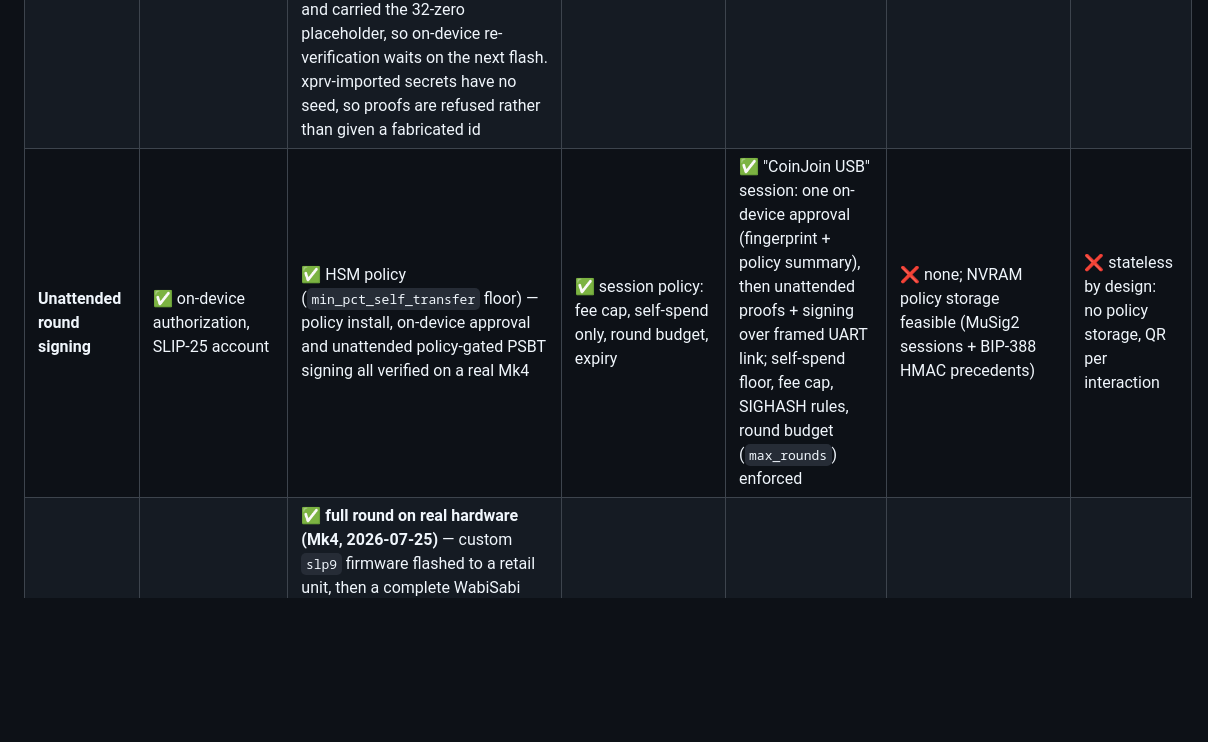
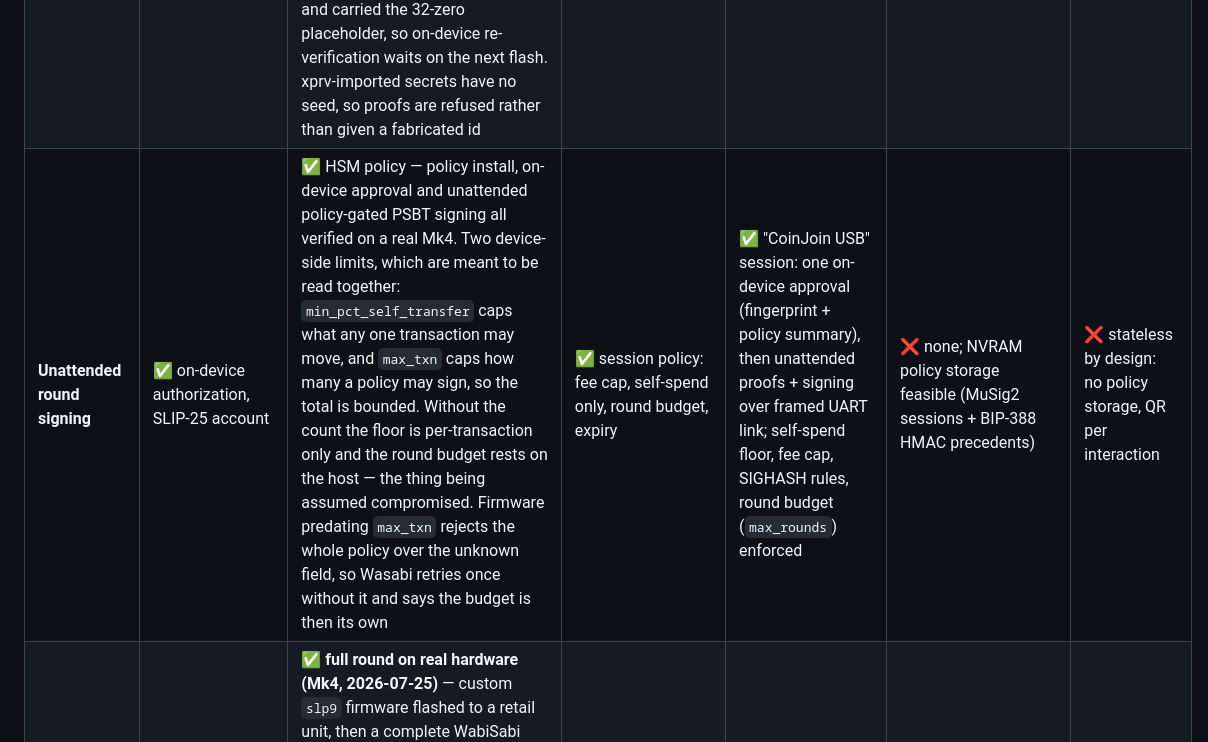
Before and after one commit to kravens/coinjoin.nl, a Markdown page: README.md, the part around the change. Rendered like a GitHub page; blank space fills up the shorter version.

Commit message:
Record the device-side transaction limit for the Coldcard signer
The self-transfer floor caps a single transaction, not the total, so the table said more than the
policy delivered. max_txn adds the count on the device, and the two together bound what a
compromised host could move.

```diff
--- a/README.md
+++ b/README.md
@@ -93,7 +93,7 @@ Wasabi Wallet (ownership proofs + round signing under an on-device policy):
 | **Wasabi client side** | ✅ TrezorKeyChain + bridge | ✅ ColdcardKeyChain + raw USB HID (no bridge daemon) — hardware-verified on a real Mk4 | ✅ PassportKeyChain (transport moving USB HID → QuantumLink) | ✅ `KruxKeyChain` + [kruxd](kruxd/kruxd.py) bridge on :21326 (serial COM8 / simulator TCP); `importkruxwallet` RPC, per-wallet round/fee policy | ❌ none (USB channel + [client libs](https://github.com/LedgerHQ/app-bitcoin) exist, no KeyChain) | ❌ none (airgapped QR, no USB data channel) |
 | **Firmware requirement** | none — stock firmware has coinjoin support | custom [`feature/slip19-coinjoin`](https://github.com/kravens/firmware/tree/feature/slip19-coinjoin) branch ([PR #685](https://github.com/Coldcard/firmware/pull/685)) + HSM policy. `DEBUG_BUILD=1` buys iteration safety — it sets `is_devmode`, which enables the `dev.dfu` auto-install, the serial REPL and the `EXEC` escape hatches — but **it is not safe for a wallet holding funds**: those same hatches are remote seed-extraction channels (see the security note below). Build it that way on a test unit; use `DEBUG_BUILD=0` for anything real, accepting that a bad flash is then unrecoverable on RDP2 | custom coinjoin logic ([KeyOS branch](https://github.com/kravens/KeyOS/tree/feature/passport-coinjoin)) — needs 2 QuantumLink messages added upstream | custom [`feat/slip-19-coinjoin`](https://github.com/PMK/krux/tree/feat/slip-19-coinjoin) branch — builds via WSL docker, flashes to WonderMV over USB (`-B dan`, COM8) | fork of [app-bitcoin](https://github.com/LedgerHQ/app-bitcoin) needed: `AUTHORIZE_COINJOIN` + `GET_OWNERSHIP_PROOF` APDUs; swap mode already skips per-tx confirmation against a pre-approved policy — precedent to reuse | full fork needed: USB gadget (CDC) transport, SLIP-19/SLIP-21, session policy, seed persistence — none exists |
 | **Ownership proofs (SLIP-19)** | ✅ device-native | ✅ segwit + taproot — **verified on a real Mk4** (147-byte ECDSA / 105-byte BIP-340), both accepted by Wasabi's own `OwnershipProof.VerifyOwnership`; taproot output key derived through NBitcoin's BIP-86 tweak as an independent check. Ownership identifier is the real SLIP-21 derivation (`HMAC-SHA256` keyed from `m/"SLIP-0019"/"Ownership identification key"`), agreed byte-for-byte by three independent implementations — firmware, a host reference and Wasabi's own test — against the published SLIP-19/SLIP-21 vectors, and pinned by mutation-checked tests. That derivation is currently verified in the simulator only: the hardware run below predates the commit and carried the 32-zero placeholder, so on-device re-verification waits on the next flash. xprv-imported secrets have no seed, so proofs are refused rather than given a fabricated id | ✅ segwit + taproot (spec vector + BIP-86 vector) | ✅ on-device `create_proof` P2WPKH + P2TR (SLIP-21 ownership key); vectors pass Wasabi's verifier | ❌ not implemented (`SIGN_MESSAGE` can't produce SLIP-19 sighash format) | ❌ not implemented |
-| **Unattended round signing** | ✅ on-device authorization, SLIP-25 account | ✅ HSM policy (`min_pct_self_transfer` floor) — policy install, on-device approval and unattended policy-gated PSBT signing all verified on a real Mk4 | ✅ session policy: fee cap, self-spend only, round budget, expiry | ✅ "CoinJoin USB" session: one on-device approval (fingerprint + policy summary), then unattended proofs + signing over framed UART link; self-spend floor, fee cap, SIGHASH rules, round budget (`max_rounds`) enforced | ❌ none; NVRAM policy storage feasible (MuSig2 sessions + BIP-388 HMAC precedents) | ❌ stateless by design: no policy storage, QR per interaction |
+| **Unattended round signing** | ✅ on-device authorization, SLIP-25 account | ✅ HSM policy — policy install, on-device approval and unattended policy-gated PSBT signing all verified on a real Mk4. Two device-side limits, which are meant to be read together: `min_pct_self_transfer` caps what any one transaction may move, and `max_txn` caps how many a policy may sign, so the total is bounded. Without the count the floor is per-transaction only and the round budget rests on the host — the thing being assumed compromised. Firmware predating `max_txn` rejects the whole policy over the unknown field, so Wasabi retries once without it and says the budget is then its own | ✅ session policy: fee cap, self-spend only, round budget, expiry | ✅ "CoinJoin USB" session: one on-device approval (fingerprint + policy summary), then unattended proofs + signing over framed UART link; self-spend floor, fee cap, SIGHASH rules, round budget (`max_rounds`) enforced | ❌ none; NVRAM policy storage feasible (MuSig2 sessions + BIP-388 HMAC precedents) | ❌ stateless by design: no policy storage, QR per interaction |
 | **Real device tested** | ✅ | ✅ **full round on real hardware (Mk4, 2026-07-25)** — custom `slp9` firmware flashed to a retail unit, then a complete WabiSabi round on regtest: SLIP-19 proof accepted at input registration, PSBT signed unattended under the HSM policy, coinjoin `1cba3f80…499e` confirmed on-chain (2 in / 8 out, our outputs anon-set 1.00 → 1.20). Device tally 6 approvals, 0 refusals. The 99% `min_pct_self_transfer` floor was also exercised directly: 50% and 98.5% self-transfer refused, 99.5% and 99.9% signed. Rollback to stock 5.4.3 verified installable (device highwater is unset, image sets no downgrade floor). Caveat unchanged: retail units are RDP2-locked, so the bootloader refuses ROM DFU and a boot-crashing build cannot be recovered. `DEBUG_BUILD=1` keeps `dev.dfu`/REPL/`EXEC` as escape hatches, but only helps when the firmware still boots, and it costs the seed protections described in the security note — so it belongs on a test unit, not on a funded wallet. Mk4 is the only viable model (Q disables HSM, Mk3 too old) | ❌ retail locked to vendor-signed firmware; building as official KeyOS SDK app — awaiting Foundation dev unit | ✅ WonderMV signed live WabiSabi coinjoin rounds on regtest (2026-07-13) — device validated PSBTs against on-device policy, signed own inputs over USB, txns broadcast + confirmed; 1134 unit tests pass | ❌ — Nano S Plus only sideloadable target (Nano X blocks sideloading, Nano S EOL/unsupported); Speculos emulator for dev | ❌ |
 | **Script types** | taproot (SLIP-25) | segwit (taproot proofs verified, signing follow-up) | segwit v0 signing; proofs segwit + taproot | segwit + taproot (P2WPKH/P2TR only, enforced in psbt validation) | n/a | n/a |
 | **Readiness** | **closest to production** | **proven end-to-end on hardware** — client, firmware and on-device policy all exercised in a confirmed coinjoin. Remaining before upstream ([PR #685](https://github.com/Coldcard/firmware/pull/685) open): the SLIP-21 ownership id is implemented and vector-pinned but not yet exercised on hardware, Linux/macOS HID transport unwritten, taproot *signing* untested. Firmware iteration still wants a non-RDP2 dev unit — every retail flash is one-way | **collaborating with Foundation** — logic done + tested; SDK app over QuantumLink pending dev unit + [protocol proposal](https://github.com/kravens/KeyOS/blob/feature/passport-coinjoin/os/wallet-rpc/COINJOIN_PROPOSAL.md) ([status](passport/PASSPORT_TESTING.md)) | **working end-to-end on hardware** ([bring-up guide](kruxd/README.md)) | **feasibility researched — upstream unlikely (silent signing gated to Ledger swap partners), sideload-only fork** | **concept stage — conflicts with stock security model** |
```
